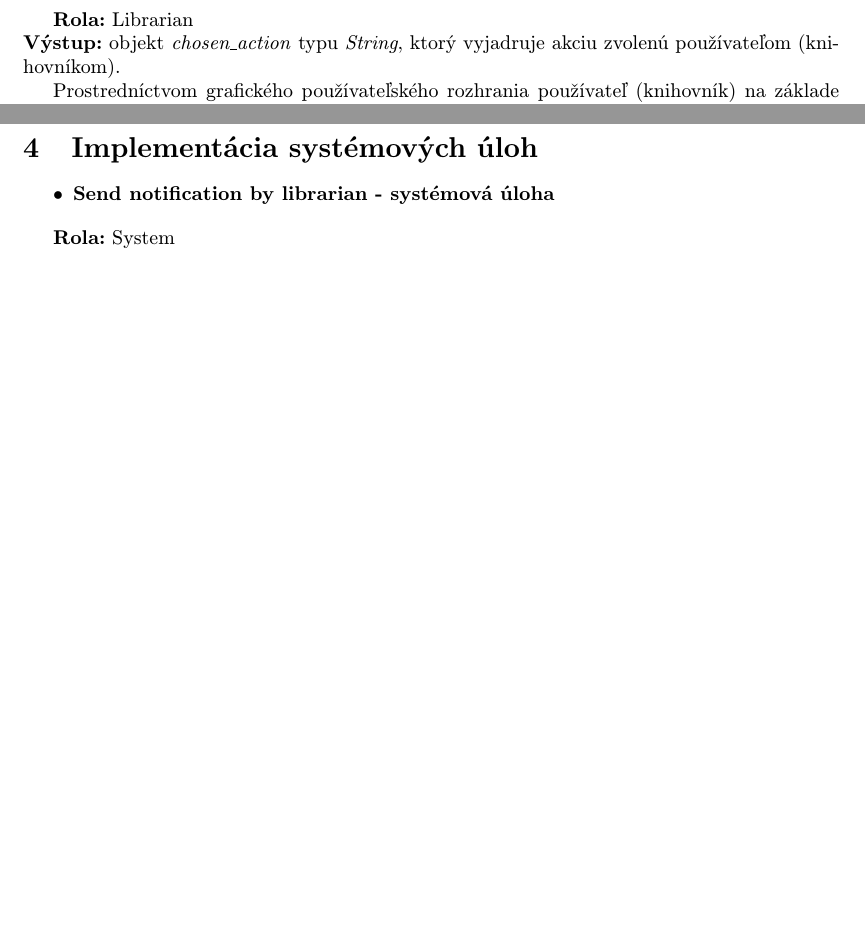
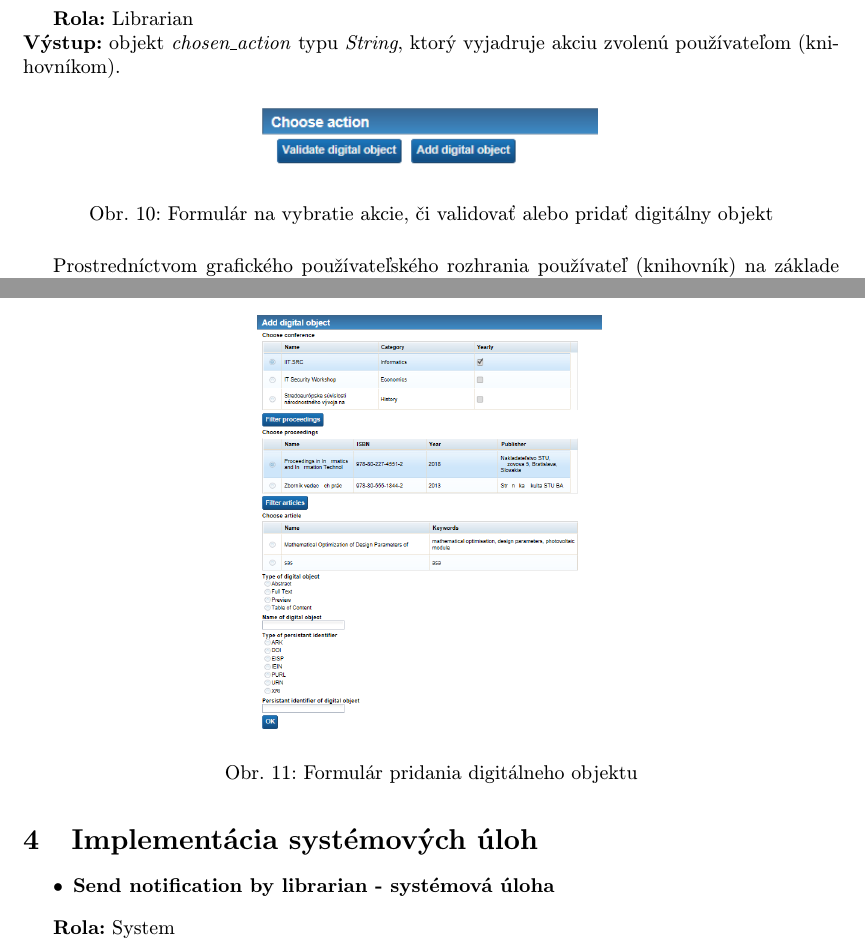
Before and after one commit to ms-martin/065-ls18-pis, a LaTeX document (stano_kubik_vcelkova_pis.tex): two parts of pages 13 and 14 of 16 before the commit and two parts of pages 14 and 15 of 17 after it, joined at a grey line, cut so that both start at the same text, the shorter picture padded with empty space. Compiled offline with pdfLaTeX.

Commit message:
please kill me

```diff
--- a/stano_kubik_vcelkova_pis.tex
+++ b/stano_kubik_vcelkova_pis.tex
@@ -495,6 +500,12 @@ Prostredníctvom grafického používateľského rozhrania používateľ (knihov
 
 \textbf{Rola:} Librarian\\
 \textbf{Výstup:} objekt \textit{chosen\_action} typu \textit{String}, ktorý vyjadruje akciu zvolenú používateľom (knihovníkom).
+
+\begin{figure} [H]
+\centering
+\includegraphics[scale=0.7]{forms/formChooseActionLib.png}
+\caption{Formulár na vybratie akcie, či validovať alebo pridať digitálny objekt}
+\end{figure}
 
 Prostredníctvom grafického používateľského rozhrania používateľ (knihovník) na základe kliknutia na jedno z dvoch tlačidiel zvolí akciu ktorú si želá ďalej v rámci biznis procesu vykonať.
 
@@ -507,6 +518,12 @@ Prostredníctvom grafického používateľského rozhrania používateľ (knihov
 \textbf{Výstup:} objekt \textit{article} typu \textit{Article}, článok ku ktorému bol pridaný digitálny objekt. Článok je výstup procesu pretože, po tomto procese nasleduje proces \textit{Send Notifications by Librarian}, ktorý každému spoluatorovi článku ku ktorému bol pridaný digitálny objekt pošle notifikáciu.
 
 Prostredníctvom grafického používateľského rozhrania používateľ (knihovník) postupne na základe konferencie \textit{(Conference)} a zberníka \textit{(Proceedings)} vyfiltruje články (\textit{Article}). Po vyplnení údajov o digitálnom objekte a kliknutí na potvrdzovacie tlačidlo sa k označenému článku priradí digitálny objekt.
+
+\begin{figure} [H]
+\centering
+\includegraphics[scale=0.4]{forms/formAddDigital.png}
+\caption{Formulár pridania digitálneho objektu}
+\end{figure}
 
 \section{Implementácia systémových úloh}
 
```
Also changed, not shown: forms/formAddDigital.PNG (added), forms/formChooseActionLib.PNG (added), stano_kubik_vcelkova_pis.pdf, stano_kubik_vcelkova_pis.tex (5 more changed lines), 5 other files.
